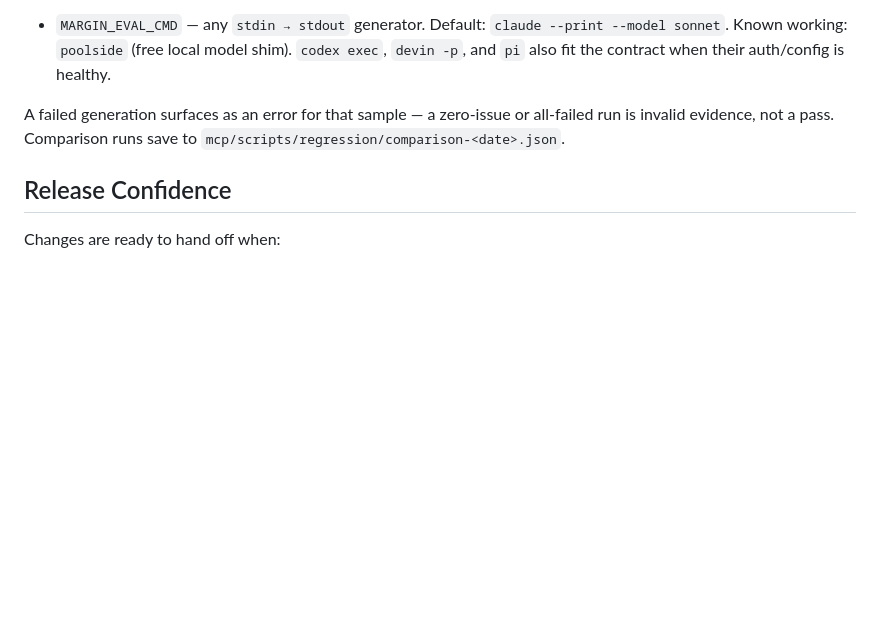
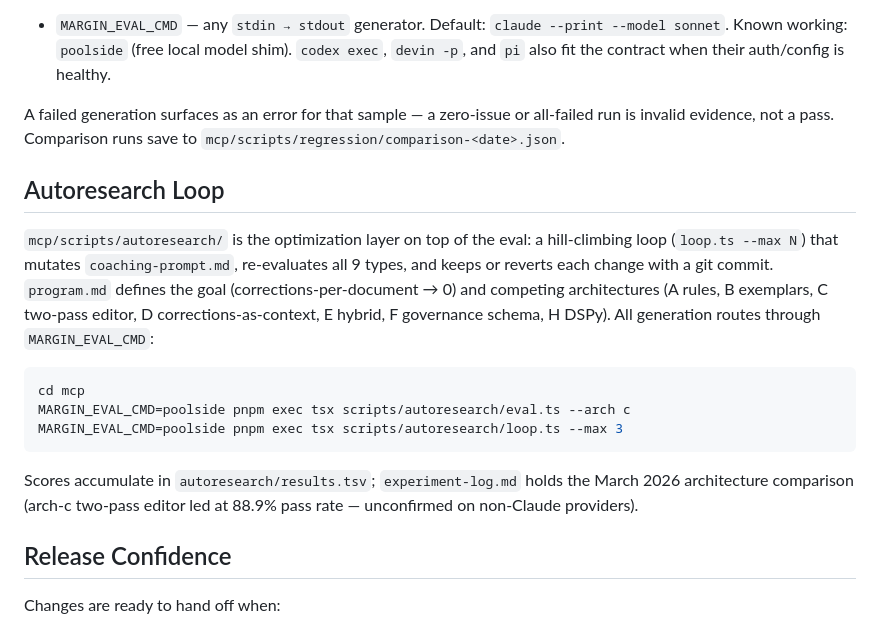
Before and after one commit to SZoloth/margin, a Markdown page: docs/evals.md, the part around the change. Drawn GitHub-style; blank space fills up the shorter version.

Commit message:
docs(eval): document the autoresearch loop and provider contract
Generated with [Devin](https://devin.ai)

````diff
--- a/docs/evals.md
+++ b/docs/evals.md
@@ -95,6 +95,26 @@ A failed generation surfaces as an error for that sample — a zero-issue or
 all-failed run is invalid evidence, not a pass. Comparison runs save to
 `mcp/scripts/regression/comparison-<date>.json`.
 
+## Autoresearch Loop
+
+`mcp/scripts/autoresearch/` is the optimization layer on top of the eval: a
+hill-climbing loop (`loop.ts --max N`) that mutates `coaching-prompt.md`,
+re-evaluates all 9 types, and keeps or reverts each change with a git commit.
+`program.md` defines the goal (corrections-per-document → 0) and competing
+architectures (A rules, B exemplars, C two-pass editor, D
+corrections-as-context, E hybrid, F governance schema, H DSPy). All
+generation routes through `MARGIN_EVAL_CMD`:
+
+```bash
+cd mcp
+MARGIN_EVAL_CMD=poolside pnpm exec tsx scripts/autoresearch/eval.ts --arch c
+MARGIN_EVAL_CMD=poolside pnpm exec tsx scripts/autoresearch/loop.ts --max 3
+```
+
+Scores accumulate in `autoresearch/results.tsv`; `experiment-log.md` holds
+the March 2026 architecture comparison (arch-c two-pass editor led at 88.9%
+pass rate — unconfirmed on non-Claude providers).
+
 ## Release Confidence
 
 Changes are ready to hand off when:
````
